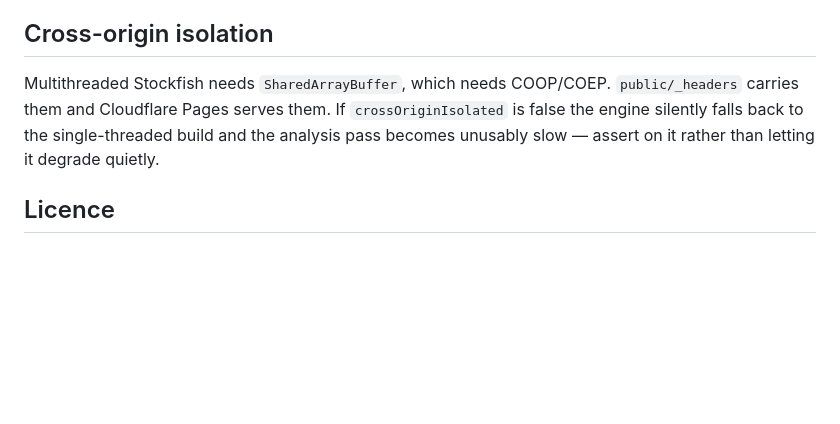
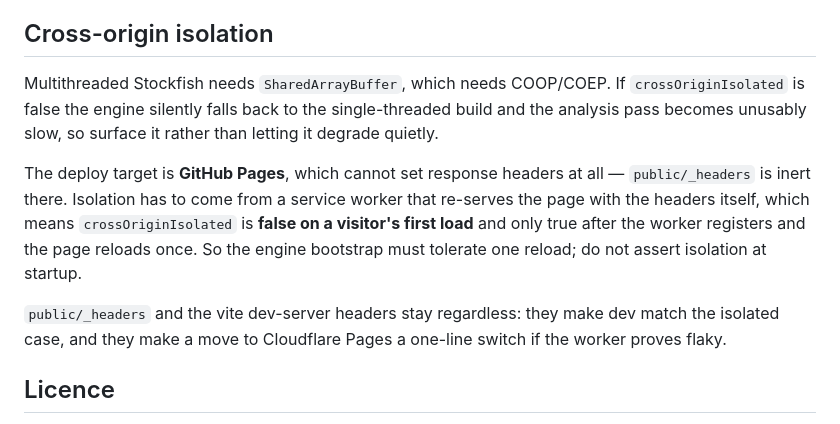
Before and after one commit to Gamah/lichess-blindspot, a Markdown page: CLAUDE.md, the part around the change. Drawn GitHub-style; blank space fills up the shorter version.

Commit message:
Point the isolation notes at GitHub Pages and its service-worker caveat

```diff
--- a/CLAUDE.md
+++ b/CLAUDE.md
@@ -86,11 +86,21 @@ Thresholds that are load-bearing and must not drift silently:
 
 ## Cross-origin isolation
 
-Multithreaded Stockfish needs `SharedArrayBuffer`, which needs COOP/COEP.
-`public/_headers` carries them and Cloudflare Pages serves them. If
+Multithreaded Stockfish needs `SharedArrayBuffer`, which needs COOP/COEP. If
 `crossOriginIsolated` is false the engine silently falls back to the
-single-threaded build and the analysis pass becomes unusably slow — assert on it
+single-threaded build and the analysis pass becomes unusably slow, so surface it
 rather than letting it degrade quietly.
+
+The deploy target is **GitHub Pages**, which cannot set response headers at all
+— `public/_headers` is inert there. Isolation has to come from a service worker
+that re-serves the page with the headers itself, which means
+`crossOriginIsolated` is **false on a visitor's first load** and only true after
+the worker registers and the page reloads once. So the engine bootstrap must
+tolerate one reload; do not assert isolation at startup.
+
+`public/_headers` and the vite dev-server headers stay regardless: they make
+dev match the isolated case, and they make a move to Cloudflare Pages a one-line
+switch if the worker proves flaky.
 
 ## Licence
 
```
